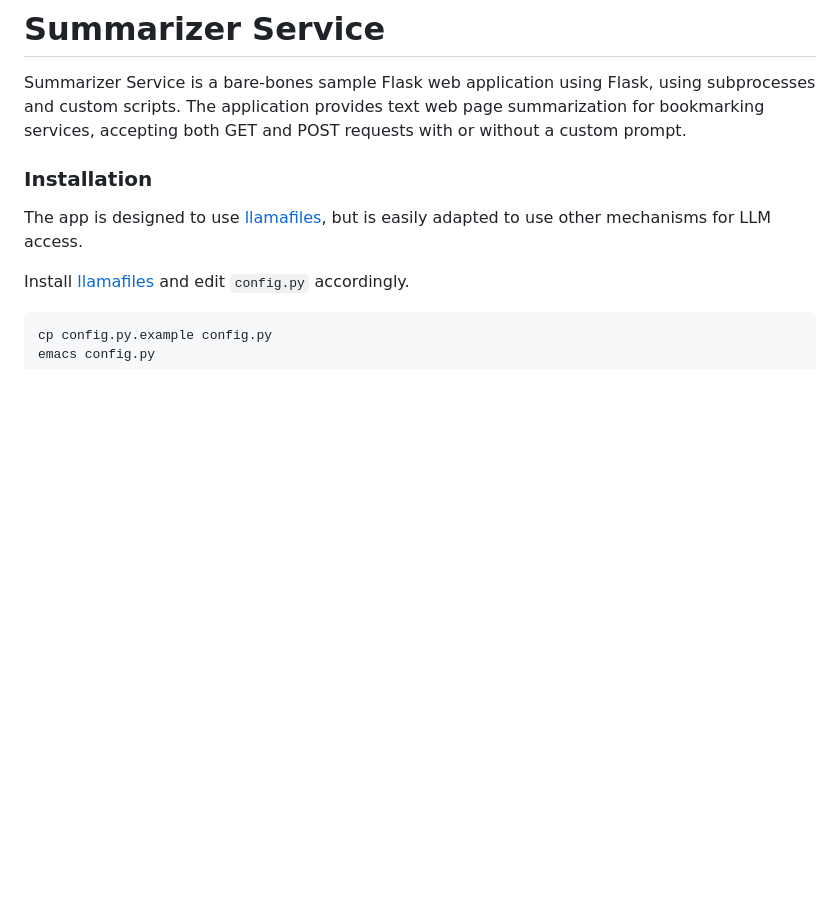
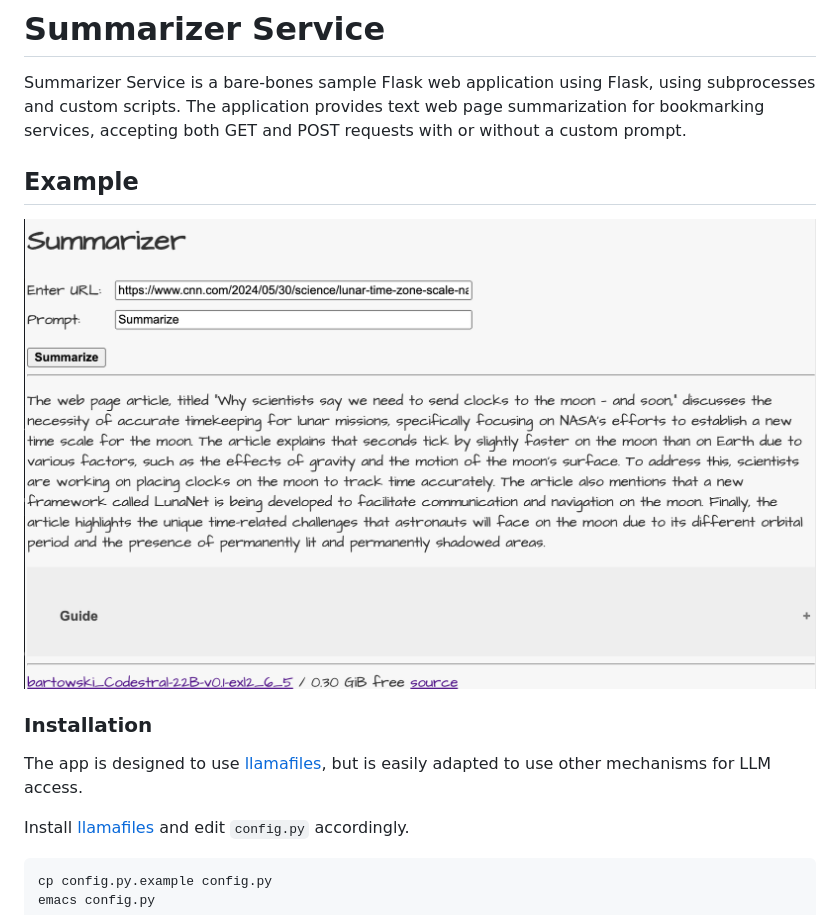
Before and after one commit to leighklotz/summarizer-service, a Markdown page: README.md, the part around the change. Rendered like a GitHub page; pictures changed too: docs/summarizer-screenshot.png (added); blank space fills up the shorter version.

Commit message:
docs: screenshot

```diff
--- a/README.md
+++ b/README.md
@@ -1,6 +1,10 @@
 # Summarizer Service
 
 Summarizer Service is a bare-bones sample Flask web application using Flask, using subprocesses and custom scripts. The application provides text web page summarization for bookmarking services, accepting both GET and POST requests with or without a custom prompt.
+
+## Example
+
+![Summarizer Screenshot](docs/summarizer-screenshot.png)
 
 ### Installation
 The app is designed to use  <a href="https://github.com/leighklotz/llamafiles">llamafiles</a>, but is easily adapted to use other mechanisms for LLM access.
```
